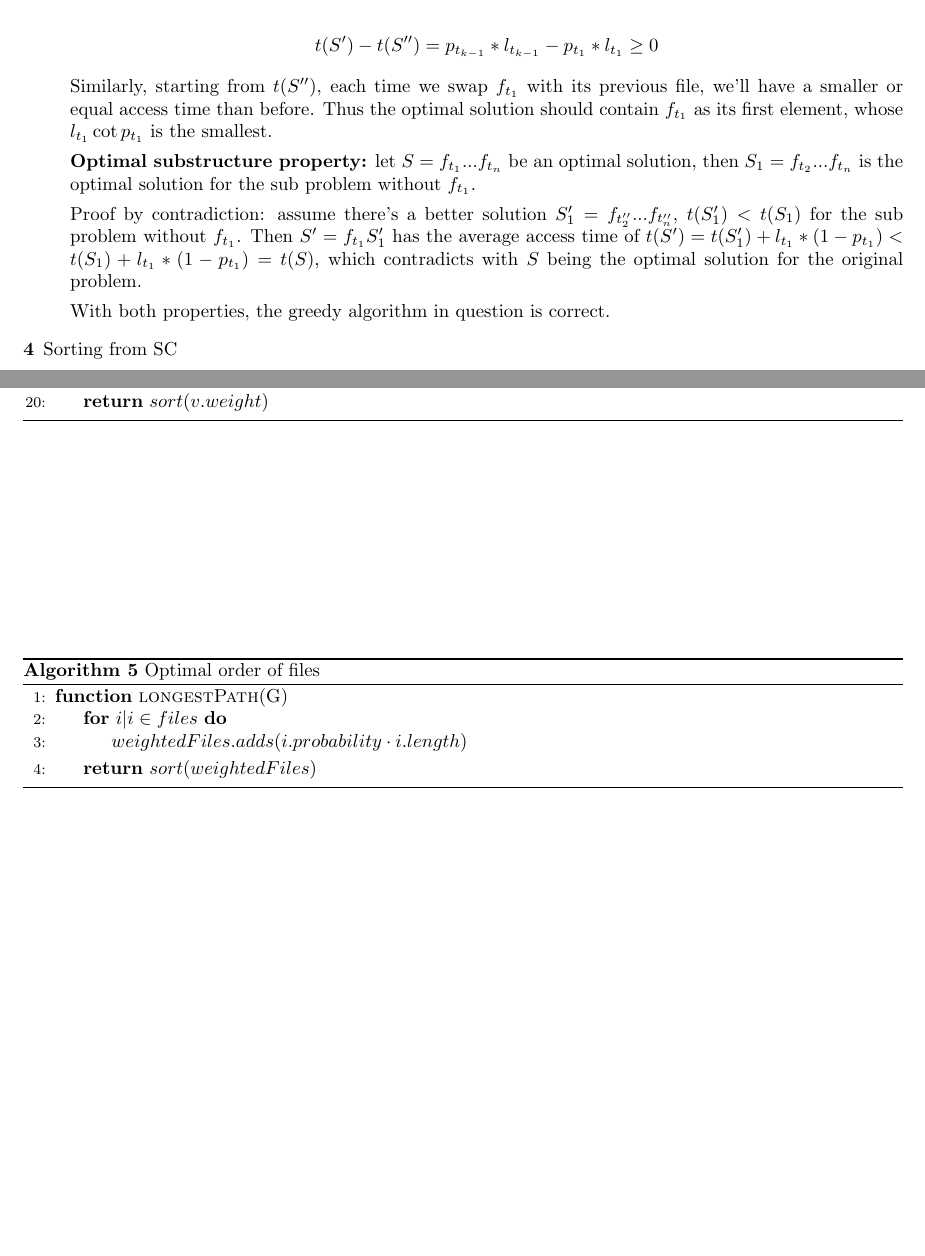
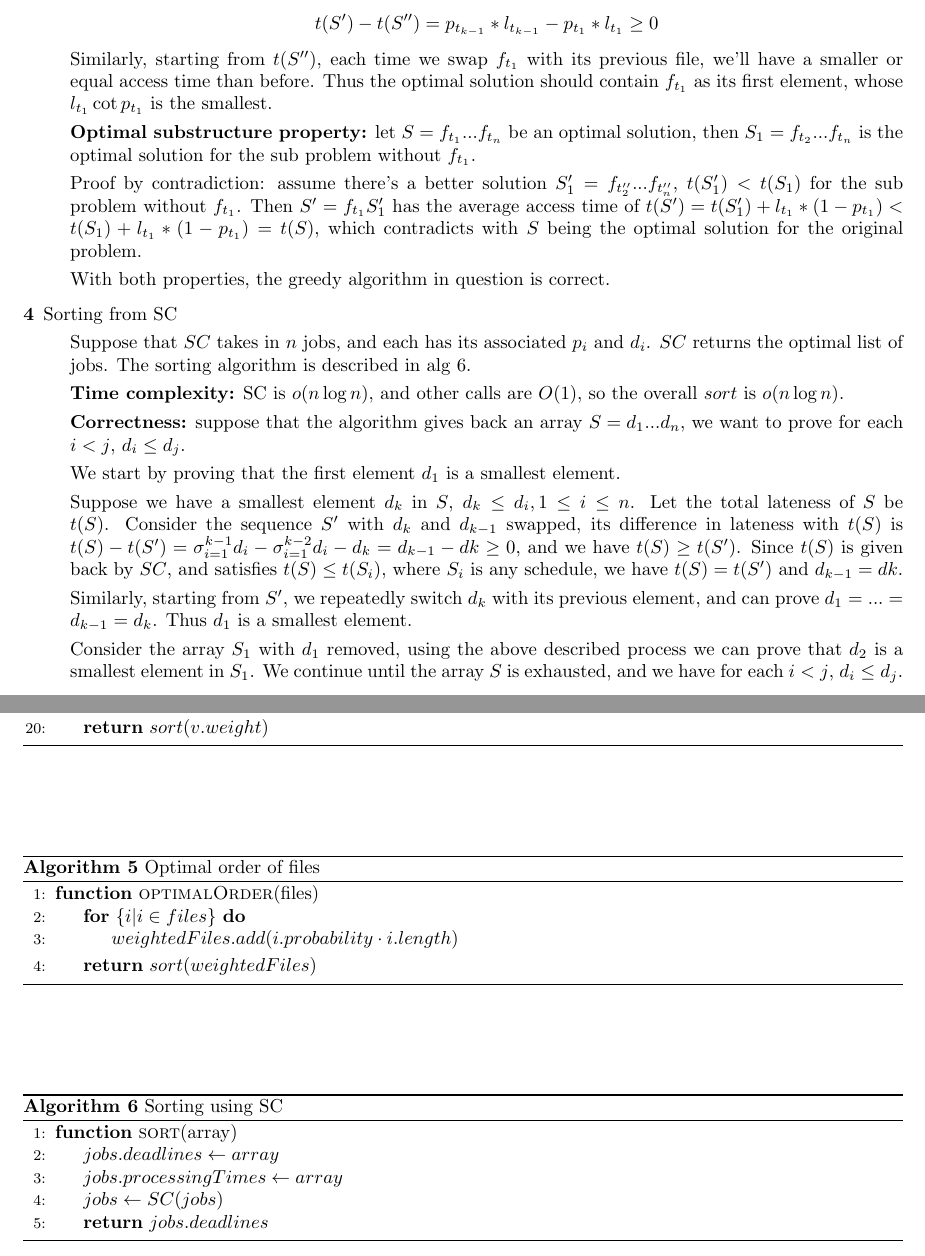
Before and after one commit to zhehaowang/ucla-cs180, a LaTeX problem sheet (hw3/hw3.tex): two parts of pages 2 and 5 of 5, joined at a grey line, cut so that both start at the same text, the shorter picture padded with empty space. Compiled offline with pdfLaTeX.

Commit message:
hw3: add initial solution for pb4

```diff
--- a/hw3/hw3.tex
+++ b/hw3/hw3.tex
@@ -239,9 +239,9 @@
   \label{alg:optimal-order-of-files}
     \begin{algorithmic}[1]
 
-    \Function{longestPath}{G}
-      \For {${i|i \in files}$}
-        \State $weightedFiles.adds(i.probability \cdot i.length)$
+    \Function{optimalOrder}{files}
+      \For {$\{i|i \in files\}$}
+        \State $weightedFiles.add(i.probability \cdot i.length)$
       \EndFor
       \State \Return $sort(weightedFiles)$
     \EndFunction
@@ -274,7 +274,34 @@
 
 \item[4]{Sorting from SC}
 
+  Suppose that $SC$ takes in $n$ jobs, and each has its associated $p_i$ and $d_i$. $SC$ returns the optimal list of jobs. The sorting algorithm is described in alg \ref{alg:sorting-sc}.
 
+  \begin{algorithm}[h]
+  \caption{Sorting using SC}
+  \label{alg:sorting-sc}
+    \begin{algorithmic}[1]
+
+    \Function{sort}{array}
+      \State $jobs.deadlines \gets array$
+      \State $jobs.processingTimes \gets array$
+      \State $jobs \gets SC(jobs)$
+      \State \Return $jobs.deadlines$
+    \EndFunction
+
+    \end{algorithmic}
+  \end{algorithm}
+
+  \textbf{Time complexity:} SC is $o(n \log n)$, and other calls are $O(1)$, so the overall $sort$ is $o(n \log n)$.
+
+  \textbf{Correctness:} suppose that the algorithm gives back an array $S=d_1...d_n$, we want to prove for each $i<j$, $d_i \leq d_j$.
+
+  We start by proving that the first element $d_1$ is a smallest element.
+
+  Suppose we have a smallest element $d_k$ in $S$, $d_k \leq d_i, 1 \leq i \leq n$. Let the total lateness of $S$ be $t(S)$. Consider the sequence $S'$ with $d_k$ and $d_{k-1}$ swapped, its difference in lateness with $t(S)$ is $t(S) - t(S') = \sigma_{i=1}^{k-1}{d_i} - \sigma_{i=1}^{k-2}{d_i} - d_k = d_{k-1} - d{k} \geq 0$, and we have $t(S) \geq t(S')$. Since $t(S)$ is given back by $SC$, and satisfies $t(S) \leq t(S_i)$, where $S_i$ is any schedule, we have $t(S) = t(S')$ and $d_{k-1} = d{k}$.
+
+  Similarly, starting from $S'$, we repeatedly switch $d_k$ with its previous element, and can prove $d_1 =...= d_{k-1} = d_k$. Thus $d_1$ is a smallest element.
+
+  Consider the array $S_1$ with $d_1$ removed, using the above described process we can prove that $d_2$ is a smallest element in $S_1$. We continue until the array $S$ is exhausted, and we have for each $i<j$, $d_i \leq d_j$.
 
 \end{description}
 
```
Also changed, not shown: hw3/hw3.pdf.
